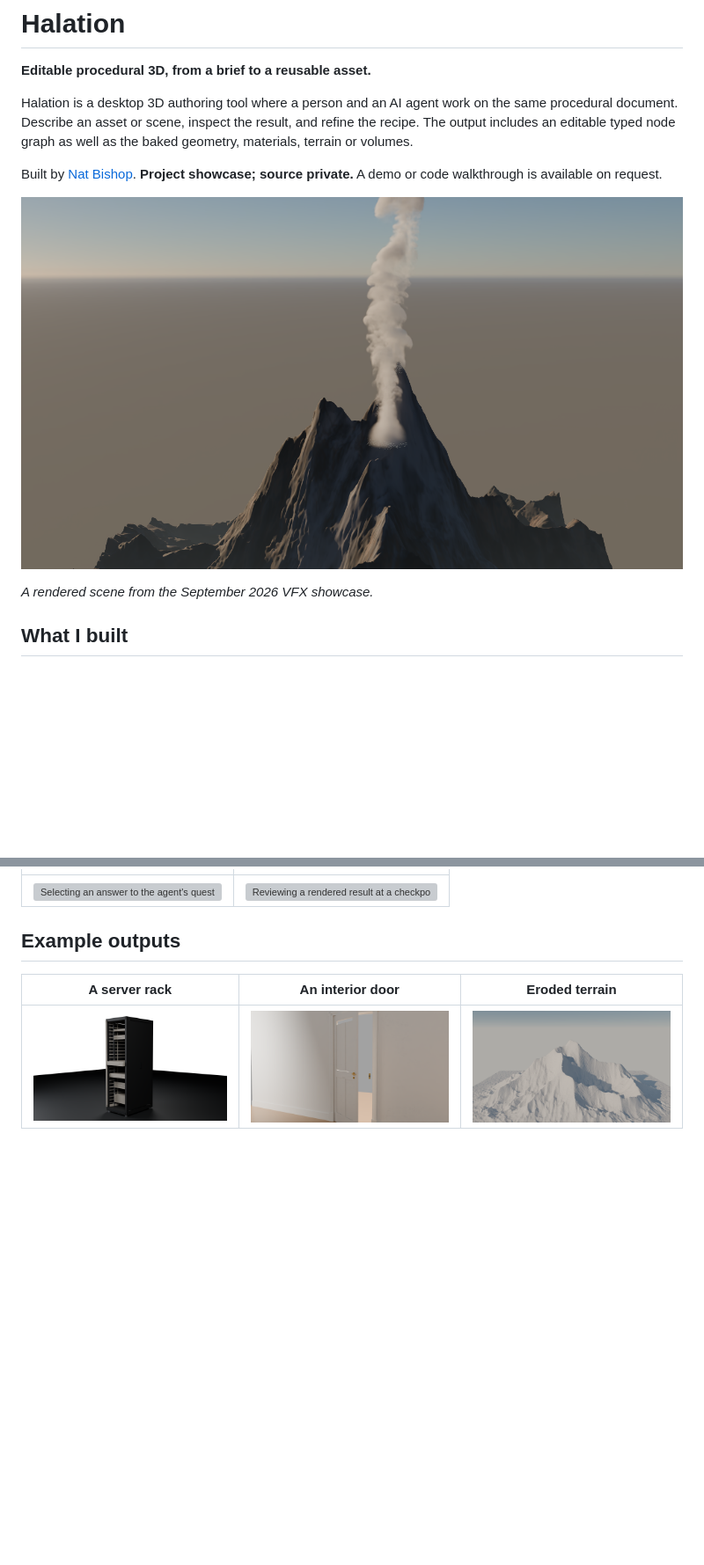
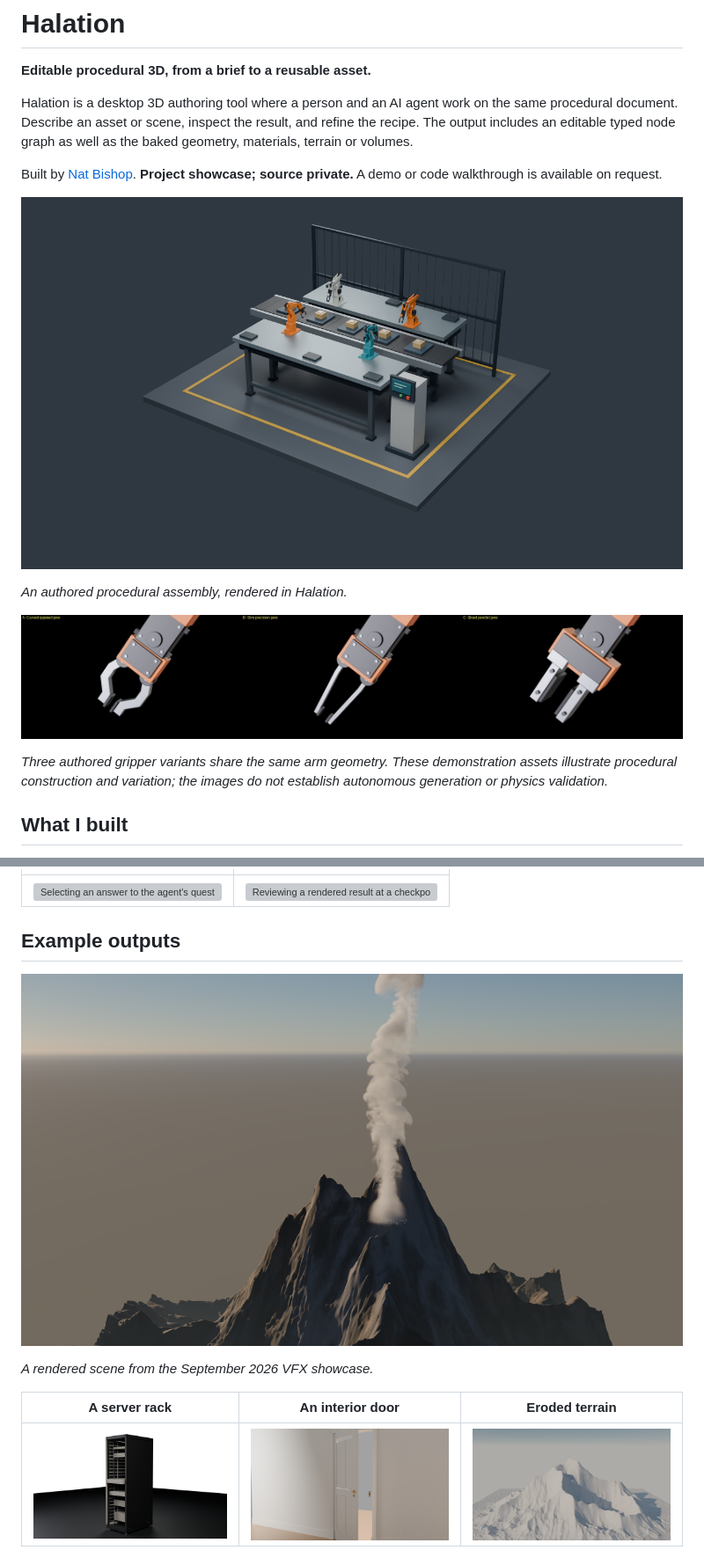
Before and after one commit to nat-bishop/halation, a Markdown page: README.md, 2 parts joined by grey strips. Shown at 88% size. Rendered like a GitHub page; pictures changed too: docs/media/halation-pincer-options.jpg (added), docs/media/halation-workcell.png (added); blank space fills up the shorter version; grey boxes are pictures that could not be loaded.

Commit message:
Lead showcase with authored workcell and gripper variants

```diff
--- a/README.md
+++ b/README.md
@@ -6,9 +6,13 @@ Halation is a desktop 3D authoring tool where a person and an AI agent work on t
 
 Built by [Nat Bishop](https://github.com/nat-bishop). **Project showcase; source private.** A demo or code walkthrough is available on request.
 
-![A volcanic massif at dusk with a smoke plume, rendered in Cycles](docs/hero.png)
+![Four robot arms around a conveyor and workbenches, rendered in Halation](docs/media/halation-workcell.png)
 
-*A rendered scene from the September 2026 VFX showcase.*
+*An authored procedural assembly, rendered in Halation.*
+
+![Three gripper designs: curved opposed jaws, slim precision jaws and broad parallel jaws](docs/media/halation-pincer-options.jpg)
+
+*Three authored gripper variants share the same arm geometry. These demonstration assets illustrate procedural construction and variation; the images do not establish autonomous generation or physics validation.*
 
 ## What I built
 
@@ -38,6 +42,10 @@ The clips below show questions and render review in the September 2026 interface
 | ![Selecting an answer to the agent's question](docs/media/halation-agent-question.gif) | ![Reviewing a rendered result at a checkpoint](docs/media/halation-render-judgement.gif) |
 
 ## Example outputs
+
+![A volcanic massif at dusk with a smoke plume, rendered in Cycles](docs/hero.png)
+
+*A rendered scene from the September 2026 VFX showcase.*
 
 | A server rack | An interior door | Eroded terrain |
 |---|---|---|
```
